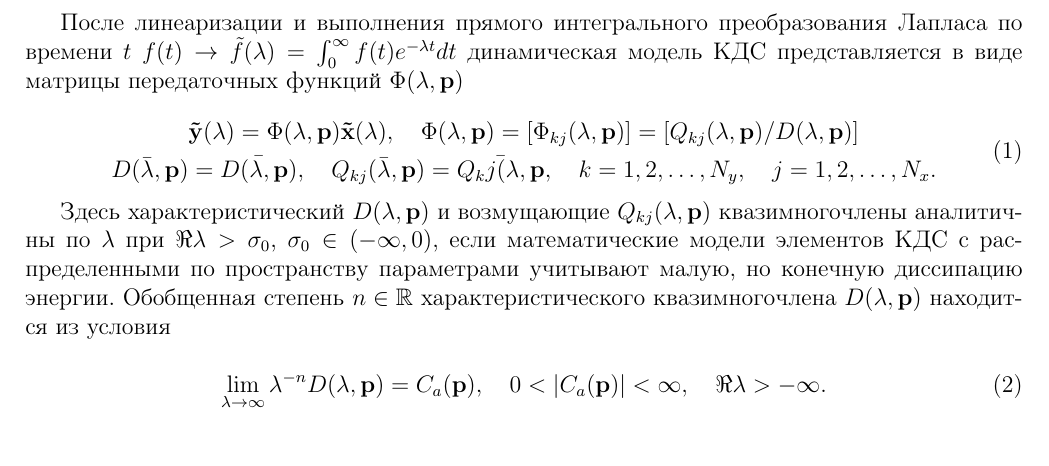
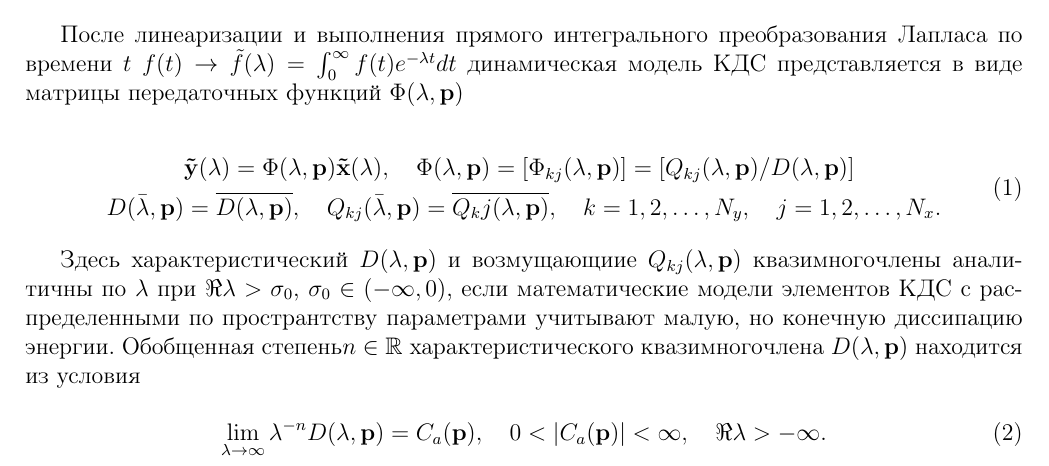
Before and after one commit to verian-svg/latex-variant17, a LaTeX document (main.tex): part of the page, cut so that both start at the same text. Compiled offline with pdfLaTeX; the source files are stored in an older character set and shown here as Unicode.

```diff
--- a/main.tex
+++ b/main.tex
@@ -1,6 +1,6 @@
 \documentclass{article}
 \usepackage[T2A]{fontenc}
-\usepackage[cp1251]{inputenc}
+\usepackage[utf8]{inputenc}
 \usepackage{amsthm}
 \usepackage{amsmath}
 \usepackage{amssymb}
@@ -24,14 +24,14 @@
 \begin{aligned}
 	&\mathbf{\tilde{y}}(\lambda) = \Phi(\lambda, \mathbf{p})\mathbf{\tilde{x}}(\lambda),\quad
 	\Phi(\lambda, \mathbf{p}) = [\Phi_{kj}(\lambda, \mathbf{p})] = [Q_{kj}(\lambda, \mathbf{p})/D(\lambda, \mathbf{p})] \\
-	D(\bar{\lambda},\mathbf{p}) &= \bar{D(\lambda, \mathbf{p})}, \quad
-	Q_{kj}(\bar{\lambda},\mathbf{p}) = \bar{Q_kj(\lambda, \mathbf{p}}, \quad
+	D(\bar{\lambda},\mathbf{p}) &= \overline{D(\lambda, \mathbf{p})}, \quad
+	Q_{kj}(\bar{\lambda},\mathbf{p}) = \overline{Q_kj(\lambda, \mathbf{p})}, \quad
 	k = 1,2,\dots,N_y, \quad
 	j = 1,2,\dots,N_x.
 \end{aligned}
 \end{equation}
 
-Здесь характеристический $D(\lambda, \mathbf{p})$ и возмущающие $Q_{kj}(\lambda, \mathbf{p})$ квазимногочлены аналитичны по $\lambda$ при $\Re\lambda > \sigma_0$, $\sigma_0 \in (-\infty, 0)$, если математические модели элементов КДС с распределенными по пространству параметрами учитывают малую, но конечную диссипацию энергии. Обобщенная степень $n \in \mathbb{R}$ характеристического квазимногочлена $D(\lambda, \mathbf{p})$ находится из условия
+Здесь характеристический $D(\lambda, \mathbf{p})$ и возмущающиие $Q_{kj}(\lambda, \mathbf{p})$ квазимногочлены аналитичны по $\lambda$ при $\Re\lambda > \sigma_0$, $\sigma_0 \in (-\infty, 0)$, если математические модели элементов КДС с распределенными по пространтству параметрами учитывают малую, но конечную диссипацию энергии. Обобщенная степень$n \in \mathbb{R}$ характеристического квазимногочлена $D(\lambda, \mathbf{p})$ находится из условия
 
 \begin{equation}
 	\lim_{\lambda \to \infty}\lambda^{-n}D(\lambda, \mathbf{p}) = C_a(\mathbf{p}), \quad
```
